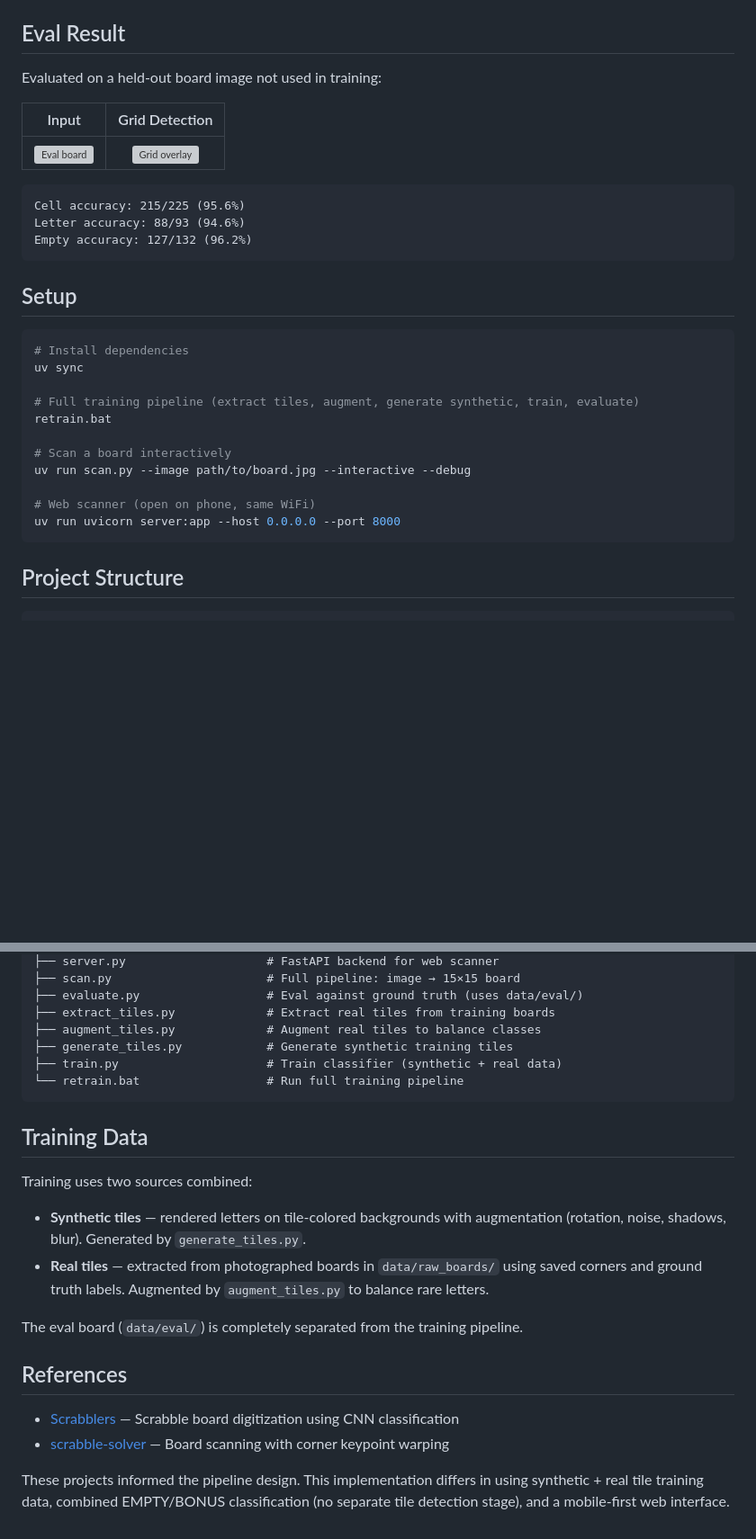
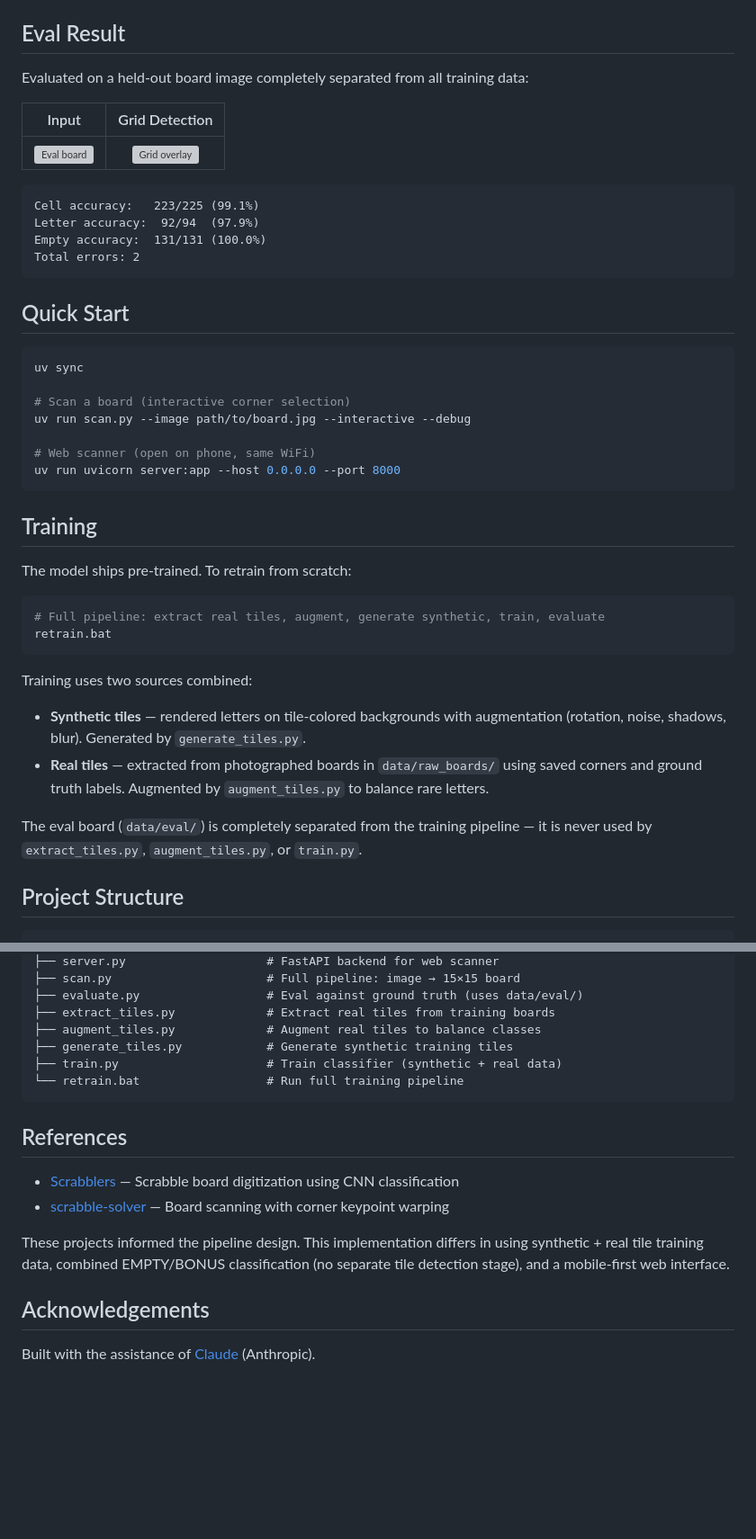
Before and after one commit to DeclanFinerty/scrabble-vision, a Markdown page: README.md, 2 parts joined by grey strips. Shown at 90% size. Drawn GitHub-style; blank space fills up the shorter version; grey boxes are pictures that could not be loaded.

Commit message:
update README: lead with scan command, updated eval numbers, separate training section

````diff
--- a/README.md
+++ b/README.md
@@ -12,33 +12,46 @@ CV pipeline with a lightweight CNN (~200K params) — no external API calls. Run
 
 ## Eval Result
 
-Evaluated on a held-out board image not used in training:
+Evaluated on a held-out board image completely separated from all training data:
 
 | Input | Grid Detection |
 |:---:|:---:|
 | ![Eval board](data/eval/eval_board.jpeg) | ![Grid overlay](data/eval/debug/eval_board_grid.jpg) |
 
 ```
-Cell accuracy: 215/225 (95.6%)
-Letter accuracy: 88/93 (94.6%)
-Empty accuracy: 127/132 (96.2%)
+Cell accuracy:   223/225 (99.1%)
+Letter accuracy:  92/94  (97.9%)
+Empty accuracy:  131/131 (100.0%)
+Total errors: 2
 ```
 
-## Setup
+## Quick Start
 
 ```bash
-# Install dependencies
 uv sync
 
-# Full training pipeline (extract tiles, augment, generate synthetic, train, evaluate)
-retrain.bat
-
-# Scan a board interactively
+# Scan a board (interactive corner selection)
 uv run scan.py --image path/to/board.jpg --interactive --debug
 
 # Web scanner (open on phone, same WiFi)
 uv run uvicorn server:app --host 0.0.0.0 --port 8000
 ```
+
+## Training
+
+The model ships pre-trained. To retrain from scratch:
+
+```bash
+# Full pipeline: extract real tiles, augment, generate synthetic, train, evaluate
+retrain.bat
+```
+
+Training uses two sources combined:
+
+- **Synthetic tiles** — rendered letters on tile-colored backgrounds with augmentation (rotation, noise, shadows, blur). Generated by `generate_tiles.py`.
+- **Real tiles** — extracted from photographed boards in `data/raw_boards/` using saved corners and ground truth labels. Augmented by `augment_tiles.py` to balance rare letters.
+
+The eval board (`data/eval/`) is completely separated from the training pipeline — it is never used by `extract_tiles.py`, `augment_tiles.py`, or `train.py`.
 
 ## Project Structure
 
@@ -68,18 +81,13 @@ scrabble-vision/
 └── retrain.bat                  # Run full training pipeline
 ```
 
-## Training Data
-
-Training uses two sources combined:
-
-- **Synthetic tiles** — rendered letters on tile-colored backgrounds with augmentation (rotation, noise, shadows, blur). Generated by `generate_tiles.py`.
-- **Real tiles** — extracted from photographed boards in `data/raw_boards/` using saved corners and ground truth labels. Augmented by `augment_tiles.py` to balance rare letters.
-
-The eval board (`data/eval/`) is completely separated from the training pipeline.
-
 ## References
 
 - [Scrabblers](https://github.com/LordVaTe/Scrabblers) — Scrabble board digitization using CNN classification
 - [scrabble-solver](https://github.com/kwwangkw/scrabble-solver) — Board scanning with corner keypoint warping
 
 These projects informed the pipeline design. This implementation differs in using synthetic + real tile training data, combined EMPTY/BONUS classification (no separate tile detection stage), and a mobile-first web interface.
+
+## Acknowledgements
+
+Built with the assistance of [Claude](https://claude.ai) (Anthropic).
````
